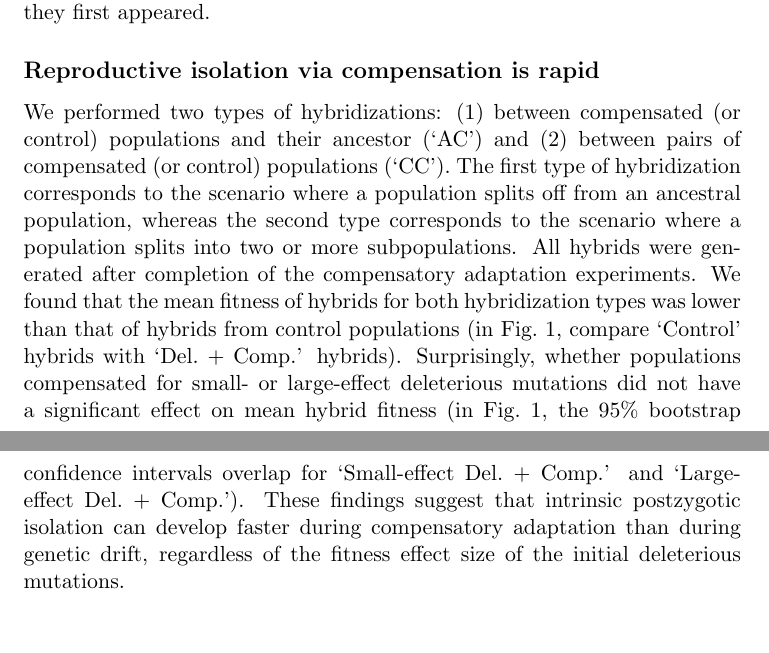
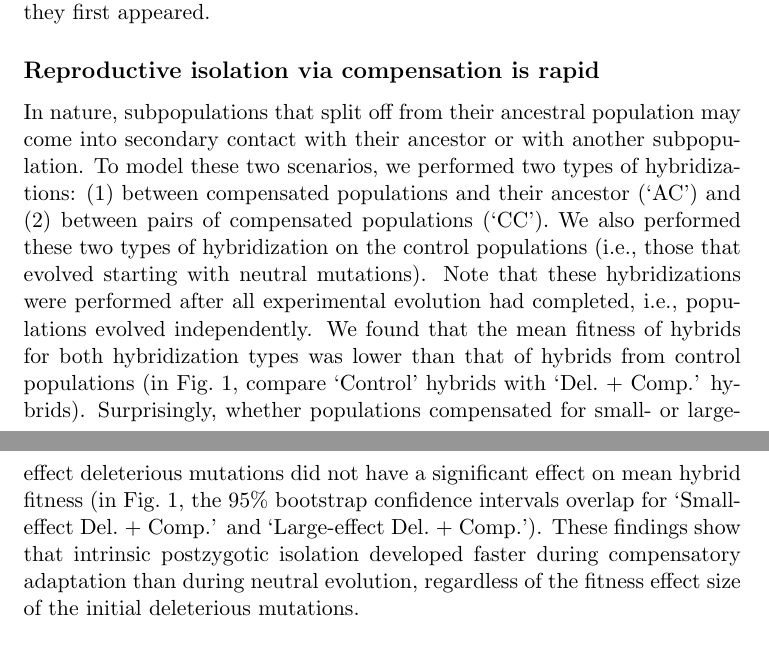
Before and after one commit to redcurry/comp_spp, a LaTeX paper (comp_spp.tex): two parts of pages 4 and 5 of 16, joined at a grey line, cut so that both start at the same text. Compiled offline with pdfLaTeX.

Commit message:
Edited the first result in Results.

```diff
--- a/comp_spp.tex
+++ b/comp_spp.tex
@@ -246,17 +246,18 @@ We regarded a population as compensated if its most common genotype
 
 \subsection*{Reproductive isolation via compensation is rapid}
 
-We performed two types of hybridizations:
-(1)~between compensated (or control) populations and their ancestor (`AC')
-and (2)~between pairs of compensated (or control) populations (`CC').
+In nature, subpopulations that split off from their ancestral population may
+come into secondary contact with their ancestor or with another subpopulation.
 %
-The first type of hybridization corresponds to the scenario where
-a population splits off from an ancestral population,
-whereas the second type corresponds to the scenario where
-a population splits into two or more subpopulations.
+To model these two scenarios, we performed two types of hybridizations:
+(1)~between compensated populations and their ancestor (`AC')
+and (2)~between pairs of compensated populations (`CC').
 %
-All hybrids were generated after completion
-of the compensatory adaptation experiments.
+We also performed these two types of hybridization on the control populations
+(i.e., those that evolved starting with neutral mutations).
+%
+Note that these hybridizations were performed after all experimental evolution
+had completed, i.e., populations evolved independently.
 %
 We found that the mean fitness of hybrids for both hybridization types
 was lower than that of hybrids from control populations
@@ -268,8 +269,8 @@ did not have a significant effect on mean hybrid fitness
 (in Fig.~\ref{fig1}, the 95\% bootstrap confidence intervals overlap for
 `Small-effect Del.~+~Comp.' and `Large-effect Del.~+~Comp.').
 %
-These findings suggest that intrinsic postzygotic isolation
-can develop faster during compensatory adaptation than during genetic drift,
+These findings show that intrinsic postzygotic isolation developed faster
+during compensatory adaptation than during neutral evolution,
 regardless of the fitness effect size of the initial deleterious mutations.
 
 
```
